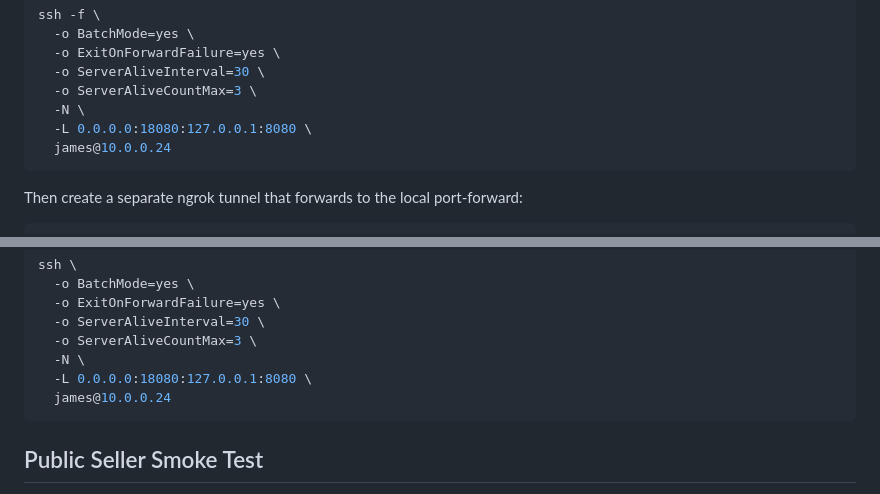
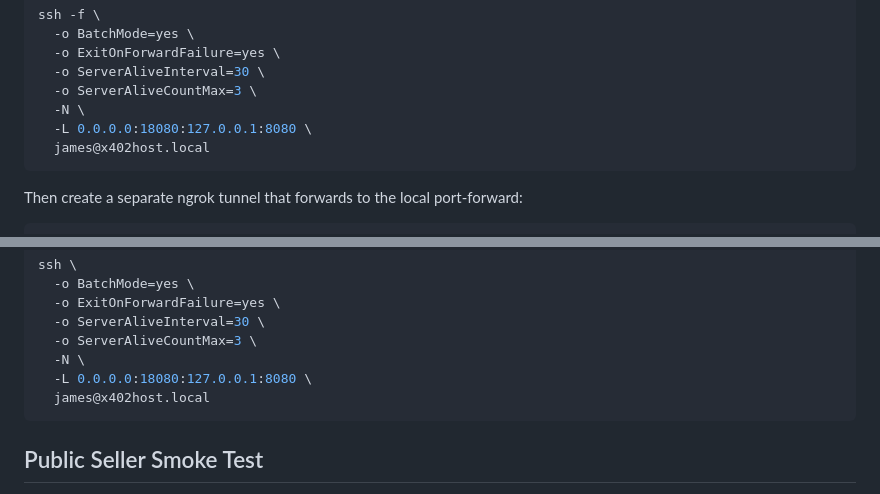
Before and after one commit to darrylsj/x402-temperature-server, a Markdown page: docs/public-ngrok-demo.md, 2 parts joined by grey strips. Drawn GitHub-style.

````diff
--- a/docs/public-ngrok-demo.md
+++ b/docs/public-ngrok-demo.md
@@ -121,7 +121,7 @@ ssh -f \
   -o ServerAliveCountMax=3 \
   -N \
   -L 0.0.0.0:18080:127.0.0.1:8080 \
-  james@10.0.0.24
+  james@x402host.local
 ```
 
 Then create a separate ngrok tunnel that forwards to the local port-forward:
@@ -152,7 +152,7 @@ ssh \
   -o ServerAliveCountMax=3 \
   -N \
   -L 0.0.0.0:18080:127.0.0.1:8080 \
-  james@10.0.0.24
+  james@x402host.local
 ```
 
 ## Public Seller Smoke Test
````
Also changed, not shown: docs/reboot-survival.md (+6 -2 lines).
